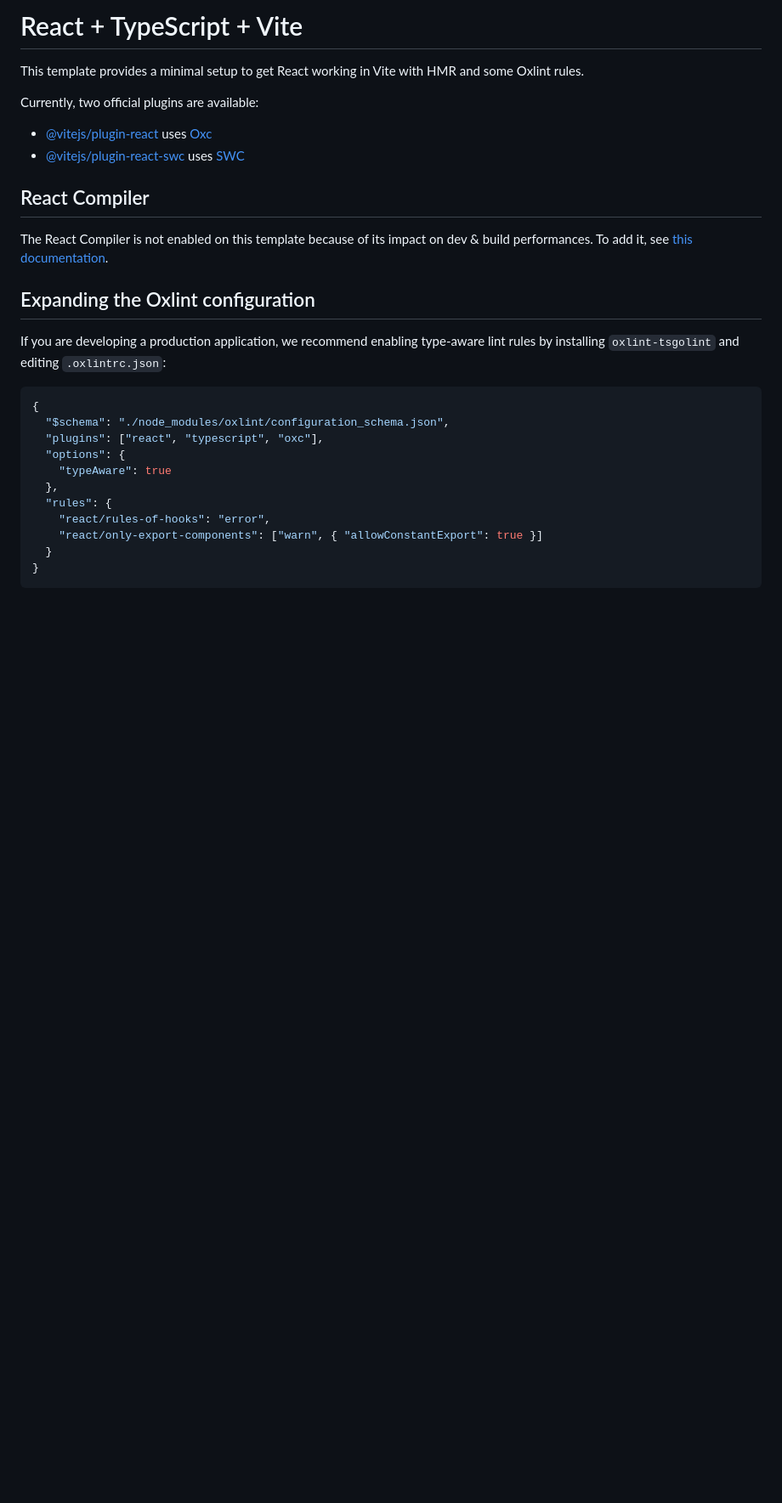
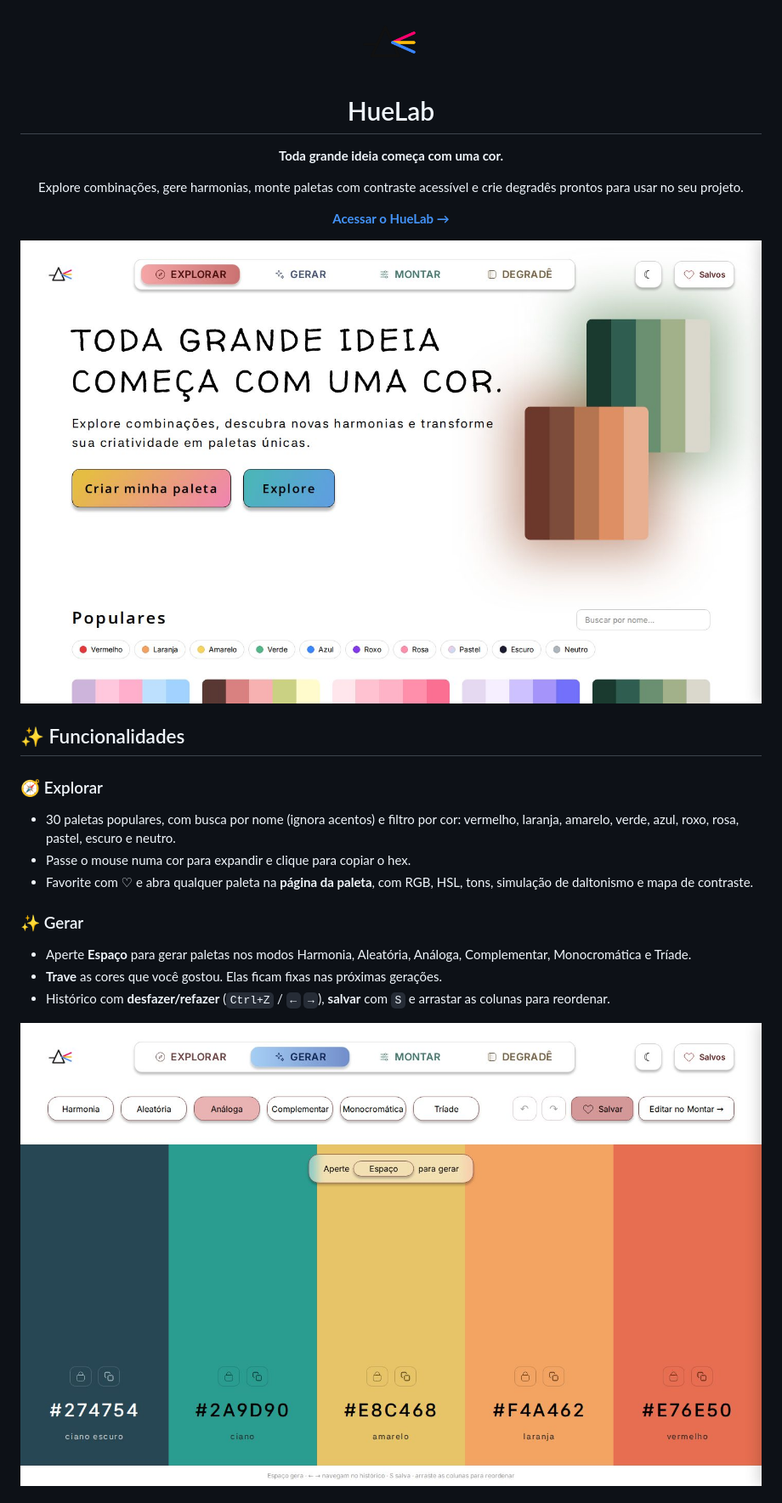
Before and after one commit to guiniwer/huelab, a Markdown page: README.md, the part around one of its changes. Shown at 85% size. Rendered like a GitHub page; pictures changed too: docs/explorar.jpg (added), docs/gerar.jpg (added); blank space fills up the shorter version.

Commit message:
Adiciona README com capturas de tela

````diff
--- a/README.md
+++ b/README.md
@@ -1,29 +1,30 @@
-# React + TypeScript + Vite
+<div align="center">
 
-This template provides a minimal setup to get React working in Vite with HMR and some Oxlint rules.
+<img src="src/assets/huelab-icone.png" alt="HueLab" width="72" />
 
-Currently, two official plugins are available:
+# HueLab
 
-- [@vitejs/plugin-react](https://github.com/vitejs/vite-plugin-react/blob/main/packages/plugin-react) uses [Oxc](https://oxc.rs)
-- [@vitejs/plugin-react-swc](https://github.com/vitejs/vite-plugin-react/blob/main/packages/plugin-react-swc) uses [SWC](https://swc.rs/)
+**Toda grande ideia começa com uma cor.**
 
-## React Compiler
+Explore combinações, gere harmonias, monte paletas com contraste acessível e crie degradês prontos para usar no seu projeto.
 
-The React Compiler is not enabled on this template because of its impact on dev & build performances. To add it, see [this documentation](https://react.dev/learn/react-compiler/installation).
+**[Acessar o HueLab →](https://huelab-ruby.vercel.app)**
 
-## Expanding the Oxlint configuration
+![HueLab — tela inicial](docs/explorar.jpg)
 
-If you are developing a production application, we recommend enabling type-aware lint rules by installing `oxlint-tsgolint` and editing `.oxlintrc.json`:
+</div>
 
-```json
-{
-  "$schema": "./node_modules/oxlint/configuration_schema.json",
-  "plugins": ["react", "typescript", "oxc"],
-  "options": {
-    "typeAware": true
-  },
-  "rules": {
-    "react/rules-of-hooks": "error",
-    "react/only-export-components": ["warn", { "allowConstantExport": true }]
-  }
-}
+## ✨ Funcionalidades
+
+### 🧭 Explorar
+- 30 paletas populares, com busca por nome (ignora acentos) e filtro por cor: vermelho, laranja, amarelo, verde, azul, roxo, rosa, pastel, escuro e neutro.
+- Passe o mouse numa cor para expandir e clique para copiar o hex.
+- Favorite com ♡ e abra qualquer paleta na **página da paleta**, com RGB, HSL, tons, simulação de daltonismo e mapa de contraste.
+
+### ✨ Gerar
+- Aperte **Espaço** para gerar paletas nos modos Harmonia, Aleatória, Análoga, Complementar, Monocromática e Tríade.
+- **Trave** as cores que você gostou. Elas ficam fixas nas próximas gerações.
+- Histórico com **desfazer/refazer** (`Ctrl+Z` / `←` `→`), **salvar** com `S` e arrastar as colunas para reordenar.
+
+![Gerar](docs/gerar.jpg)
+
````
Also changed, not shown: other parts of README.md (+86 -1 lines), docs/degrade.jpg (added), docs/escuro.jpg (added), docs/montar.jpg (added), docs/paleta.jpg (added).
